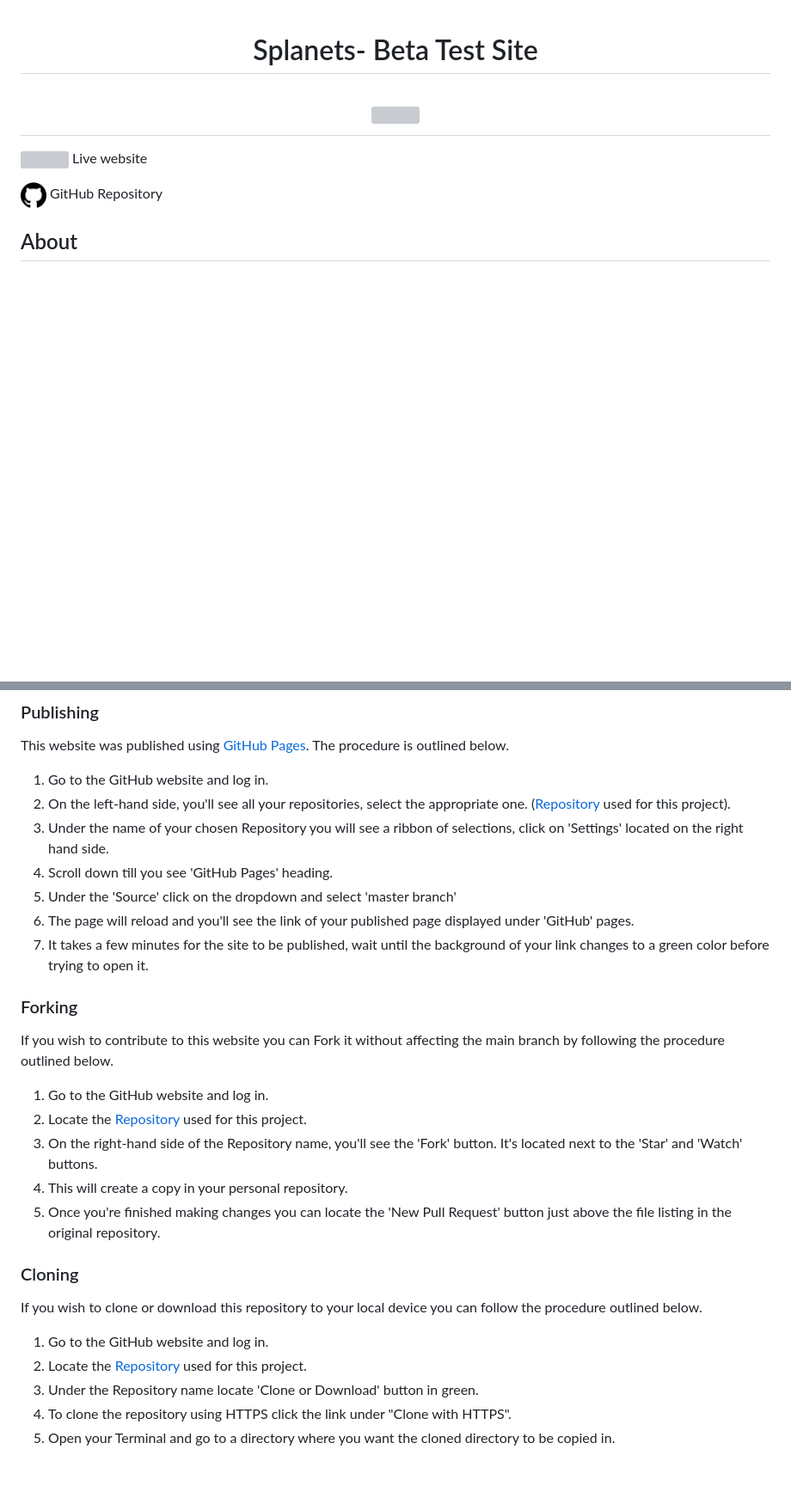
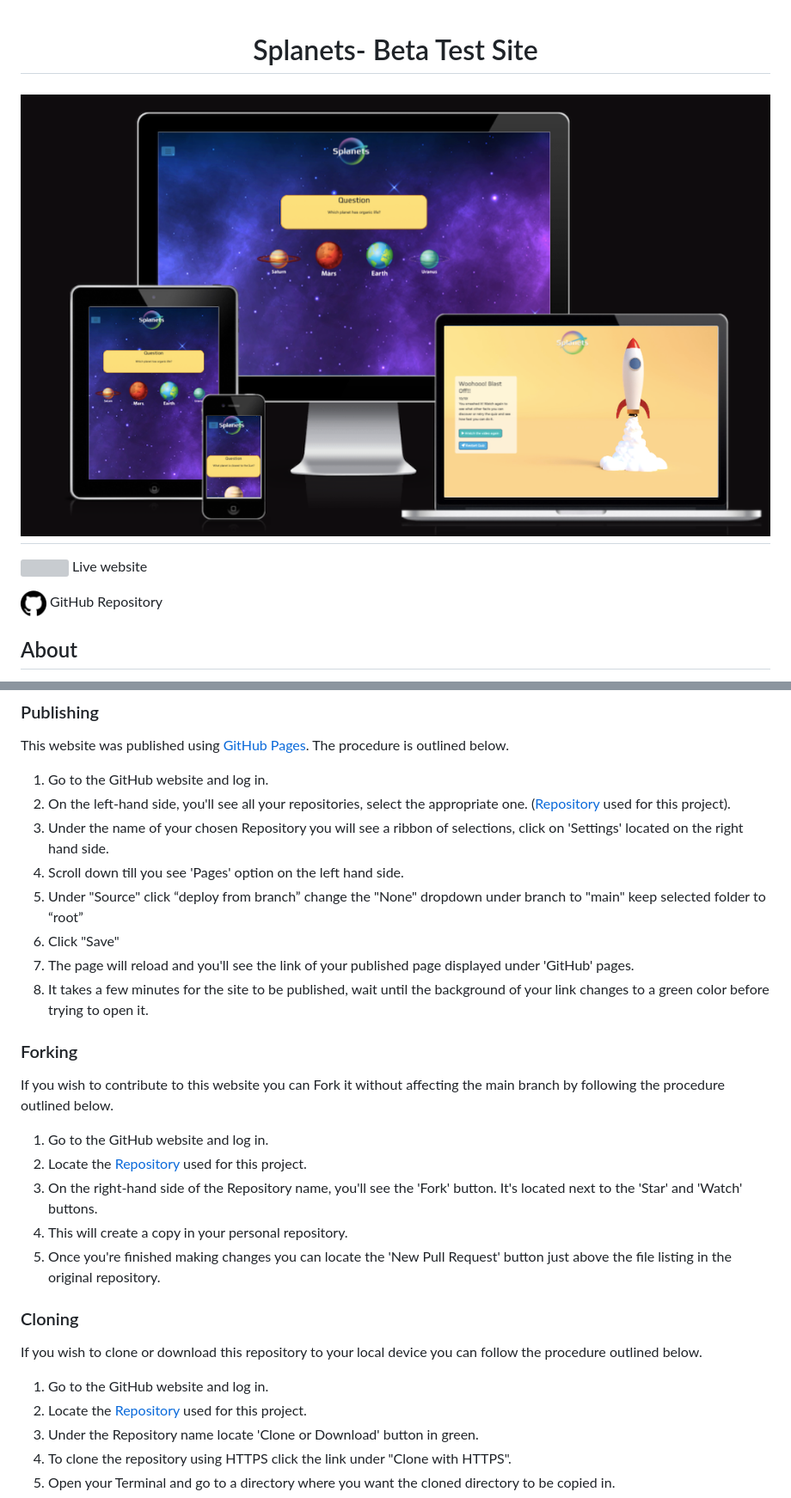
Before and after one commit to PhilEllis/Splanets, a Markdown page: README.md, 2 parts joined by grey strips. Shown: that part at 86% size. Drawn GitHub-style; pictures changed too: assets/img/readmeimg/splanetslivepreview.png (added); blank space fills up the shorter version; grey boxes are pictures that could not be loaded.

Commit message:
Readme live links added site now deployed

```diff
--- a/README.md
+++ b/README.md
@@ -1,3 +1,3 @@
 <h1 align="center">Splanets- Beta Test Site</h1>
-<h1 align="center"><img src="./assets/images/readmeimg/MothersSpinesResponsiveDesign.png" /></h1>
+<h1 align="center"><img src="assets/img/readmeimg/splanetslivepreview.png" /></h1>
 
@@ -259,10 +259,11 @@ This website was published using [GitHub Pages](https://pages.github.com/). The
 1. Go to the GitHub website and log in.
 2. On the left-hand side, you'll see all your repositories, select the appropriate one. ([Repository](https://github.com/liigalized/MS1_boredom_guide) used for this project).
 3. Under the name of your chosen Repository you will see a ribbon of selections, click on 'Settings' located on the right hand side.
-4. Scroll down till you see 'GitHub Pages' heading.
-5. Under the 'Source' click on the dropdown and select 'master branch'
-6. The page will reload and you'll see the link of your published page displayed under 'GitHub' pages.
-7. It takes a few minutes for the site to be published, wait until the background of your link changes to a green color before trying to open it.
+4. Scroll down till you see 'Pages' option on the left hand side.
+5. Under "Source" click “deploy from branch” change the "None" dropdown under branch to "main" keep selected folder to “root”
+6. Click "Save"
+7. The page will reload and you'll see the link of your published page displayed under 'GitHub' pages.
+8. It takes a few minutes for the site to be published, wait until the background of your link changes to a green color before trying to open it.
 
 ### Forking
 If you wish to contribute to this website you can Fork it without affecting the main branch by following the procedure outlined below.
```
Also changed, not shown: other parts of README.md (+4 -4 lines).
